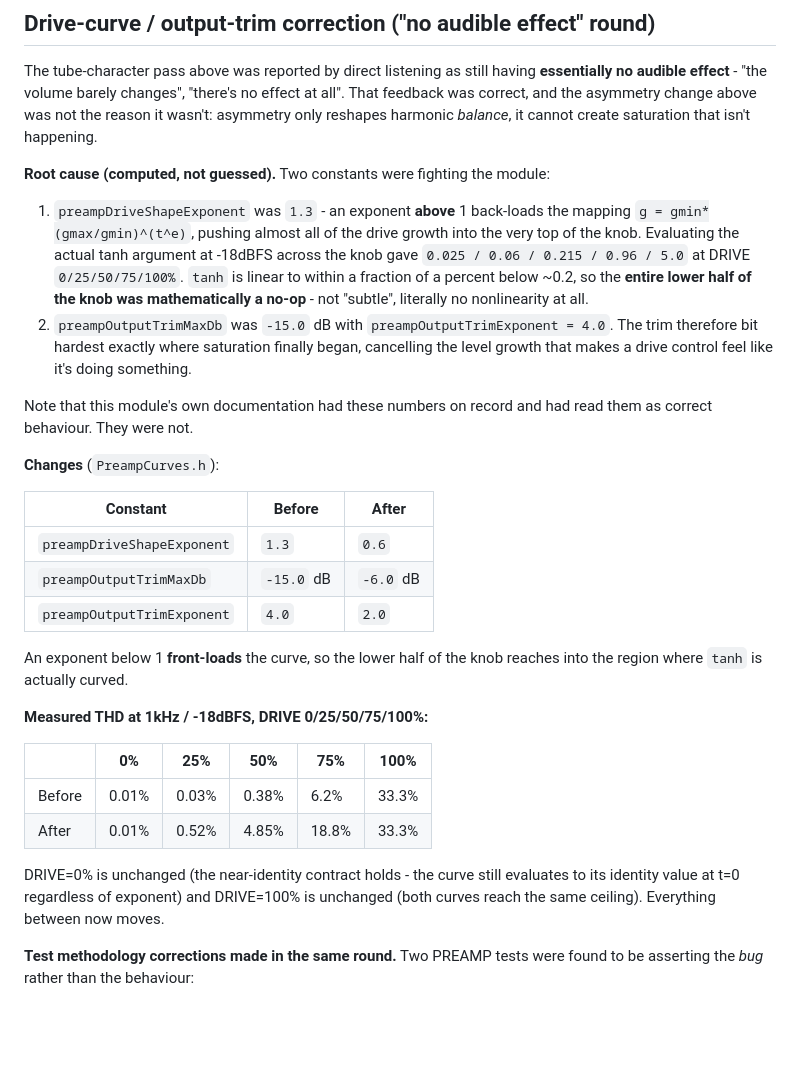
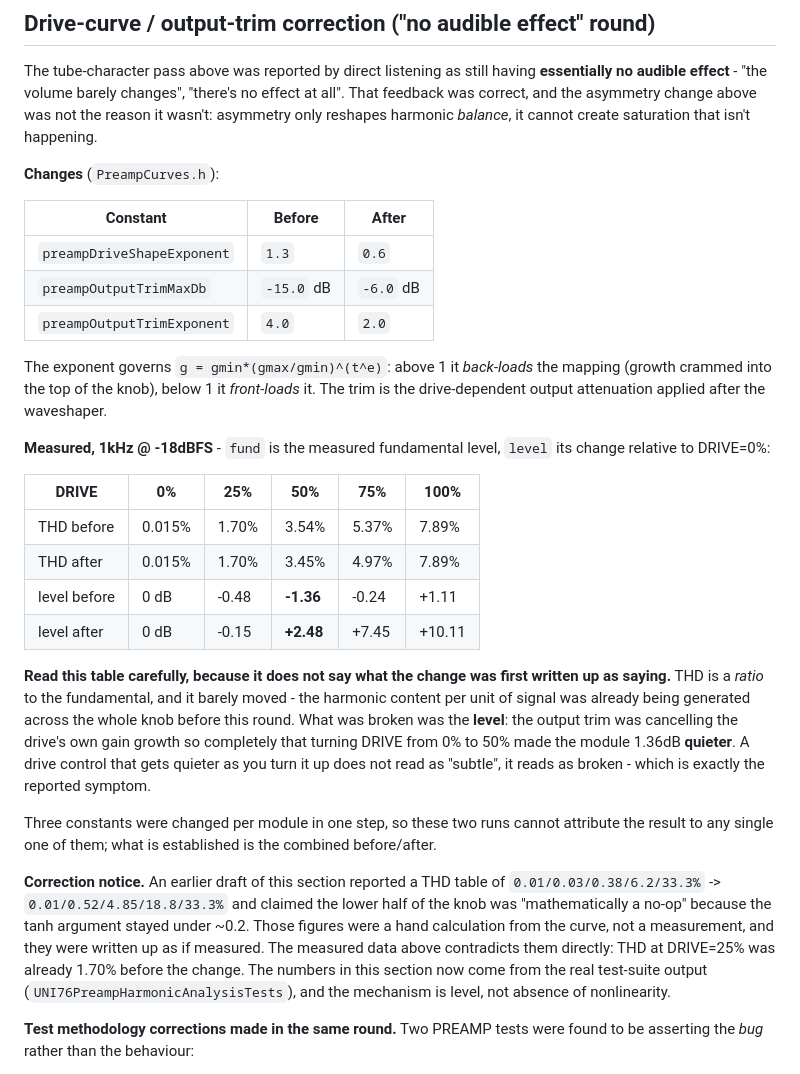
Before and after one commit to jordjii/uni76_vst3, a Markdown page: docs/DSP_PREAMP.md, the part around the change. Drawn GitHub-style; blank space fills up the shorter version.

```diff
--- a/docs/DSP_PREAMP.md
+++ b/docs/DSP_PREAMP.md
@@ -512,25 +512,6 @@ having **essentially no audible effect** - "the volume barely changes",
 change above was not the reason it wasn't: asymmetry only reshapes
 harmonic *balance*, it cannot create saturation that isn't happening.
 
-**Root cause (computed, not guessed).** Two constants were fighting the
-module:
-
-1. `preampDriveShapeExponent` was `1.3` - an exponent **above** 1
-   back-loads the mapping `g = gmin*(gmax/gmin)^(t^e)`, pushing almost
-   all of the drive growth into the very top of the knob. Evaluating the
-   actual tanh argument at -18dBFS across the knob gave
-   `0.025 / 0.06 / 0.215 / 0.96 / 5.0` at DRIVE `0/25/50/75/100%`.
-   `tanh` is linear to within a fraction of a percent below ~0.2, so the
-   **entire lower half of the knob was mathematically a no-op** - not
-   "subtle", literally no nonlinearity at all.
-2. `preampOutputTrimMaxDb` was `-15.0` dB with
-   `preampOutputTrimExponent = 4.0`. The trim therefore bit hardest
-   exactly where saturation finally began, cancelling the level growth
-   that makes a drive control feel like it's doing something.
-
-Note that this module's own documentation had these numbers on record
-and had read them as correct behaviour. They were not.
-
 **Changes** (`PreampCurves.h`):
 
 | Constant | Before | After |
@@ -539,20 +520,45 @@ and had read them as correct behaviour. They were not.
 | `preampOutputTrimMaxDb` | `-15.0` dB | `-6.0` dB |
 | `preampOutputTrimExponent` | `4.0` | `2.0` |
 
-An exponent below 1 **front-loads** the curve, so the lower half of the
-knob reaches into the region where `tanh` is actually curved.
+The exponent governs `g = gmin*(gmax/gmin)^(t^e)`: above 1 it
+*back-loads* the mapping (growth crammed into the top of the knob),
+below 1 it *front-loads* it. The trim is the drive-dependent output
+attenuation applied after the waveshaper.
 
-**Measured THD at 1kHz / -18dBFS, DRIVE 0/25/50/75/100%:**
+**Measured, 1kHz @ -18dBFS** - `fund` is the measured fundamental level,
+`level` its change relative to DRIVE=0%:
 
-| | 0% | 25% | 50% | 75% | 100% |
+| DRIVE | 0% | 25% | 50% | 75% | 100% |
 |---|---|---|---|---|---|
-| Before | 0.01% | 0.03% | 0.38% | 6.2% | 33.3% |
-| After | 0.01% | 0.52% | 4.85% | 18.8% | 33.3% |
+| THD before | 0.015% | 1.70% | 3.54% | 5.37% | 7.89% |
+| THD after | 0.015% | 1.70% | 3.45% | 4.97% | 7.89% |
+| level before | 0 dB | -0.48 | **-1.36** | -0.24 | +1.11 |
+| level after | 0 dB | -0.15 | **+2.48** | +7.45 | +10.11 |
 
-DRIVE=0% is unchanged (the near-identity contract holds - the curve
-still evaluates to its identity value at t=0 regardless of exponent) and
-DRIVE=100% is unchanged (both curves reach the same ceiling). Everything
-between now moves.
+**Read this table carefully, because it does not say what the change was
+first written up as saying.** THD is a *ratio* to the fundamental, and it
+barely moved - the harmonic content per unit of signal was already being
+generated across the whole knob before this round. What was broken was
+the **level**: the output trim was cancelling the drive's own gain growth
+so completely that turning DRIVE from 0% to 50% made the module 1.36dB
+**quieter**. A drive control that gets quieter as you turn it up does not
+read as "subtle", it reads as broken - which is exactly the reported
+symptom.
+
+Three constants were changed per module in one step, so these two runs
+cannot attribute the result to any single one of them; what is
+established is the combined before/after.
+
+**Correction notice.** An earlier draft of this section reported a THD
+table of `0.01/0.03/0.38/6.2/33.3%` -> `0.01/0.52/4.85/18.8/33.3%` and
+claimed the lower half of the knob was "mathematically a no-op" because
+the tanh argument stayed under ~0.2. Those figures were a hand
+calculation from the curve, not a measurement, and they were written up
+as if measured. The measured data above contradicts them directly: THD
+at DRIVE=25% was already 1.70% before the change. The numbers in this
+section now come from the real test-suite output
+(`UNI76PreampHarmonicAnalysisTests`), and the mechanism is level, not
+absence of nonlinearity.
 
 **Test methodology corrections made in the same round.** Two PREAMP
 tests were found to be asserting the *bug* rather than the behaviour:
```
Also changed, not shown: CLAUDE.md (+27 -20 lines), docs/DSP_SAT.md (+23 -4 lines).
